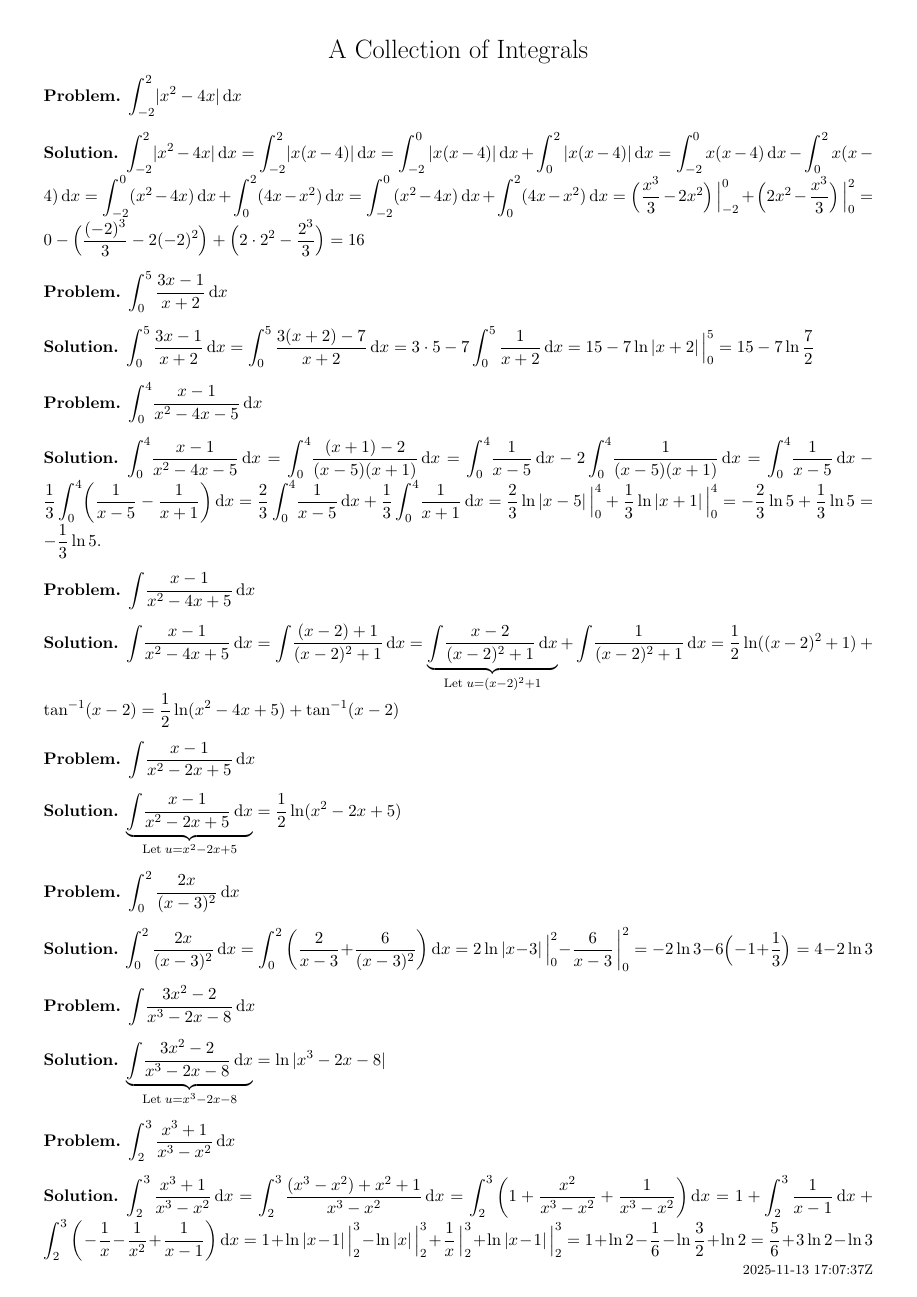
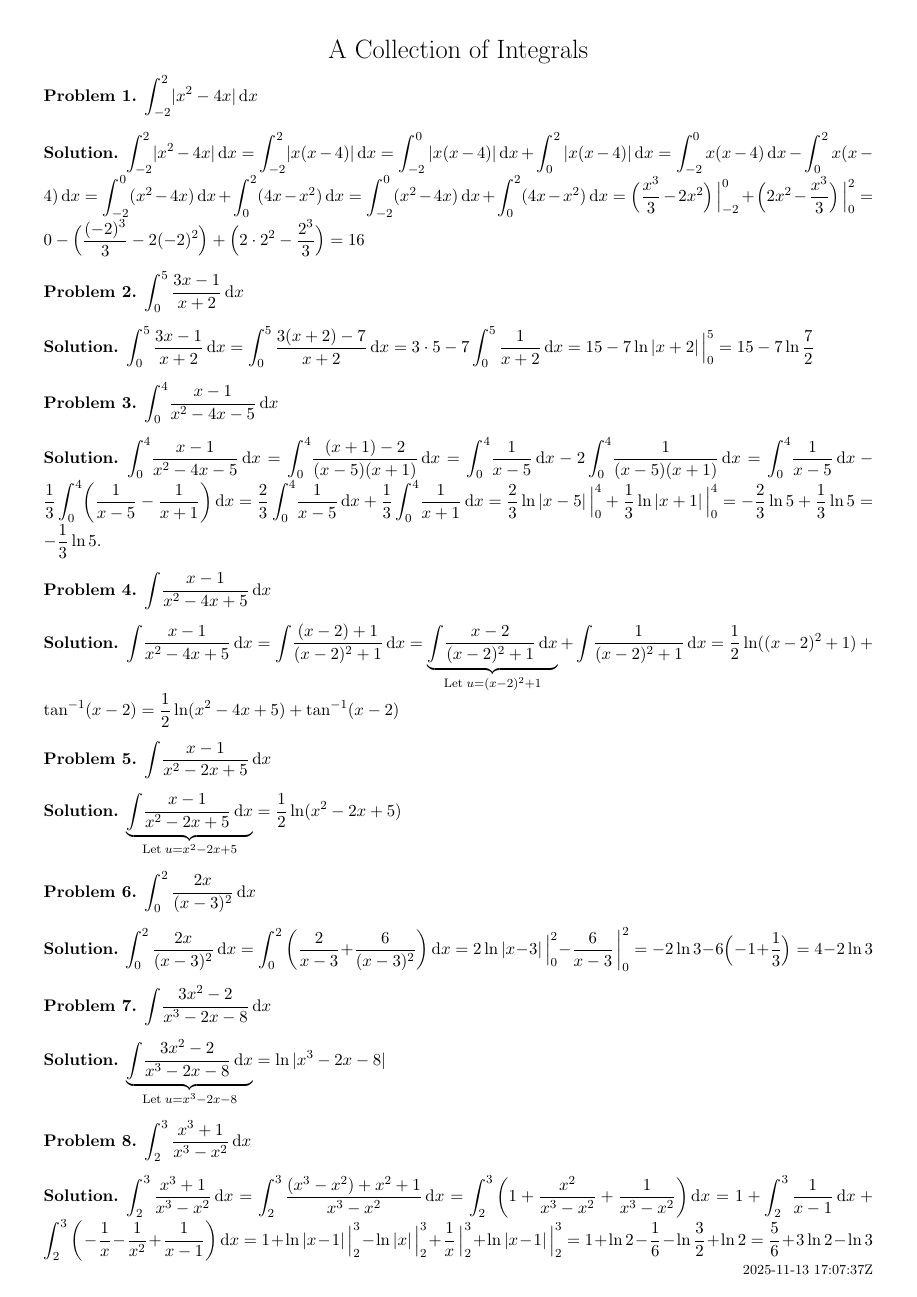
Before and after one commit to chang-ye-tu/calc, a LaTeX document (note/integrals.tex): page 1 of 15. Compiled offline with pdfLaTeX.

Commit message:
Update integrals.pdf

```diff
--- a/note/integrals.tex
+++ b/note/integrals.tex
@@ -34,7 +34,7 @@
 }
 
 \theoremstyle{definition}
-\newtheorem*{problem}{Problem}
+\newtheorem{problem}{Problem}
 \newtheorem*{solution}{Solution}
 
 \usepackage{pgfplots}
```
Also changed, not shown: note/integrals.pdf.
